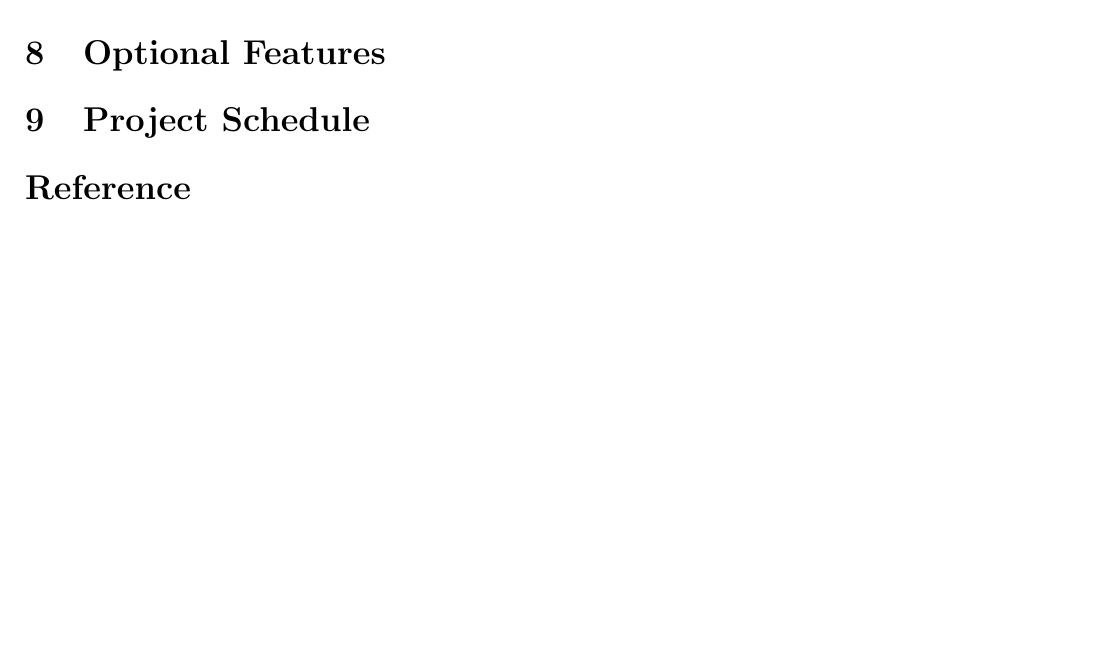
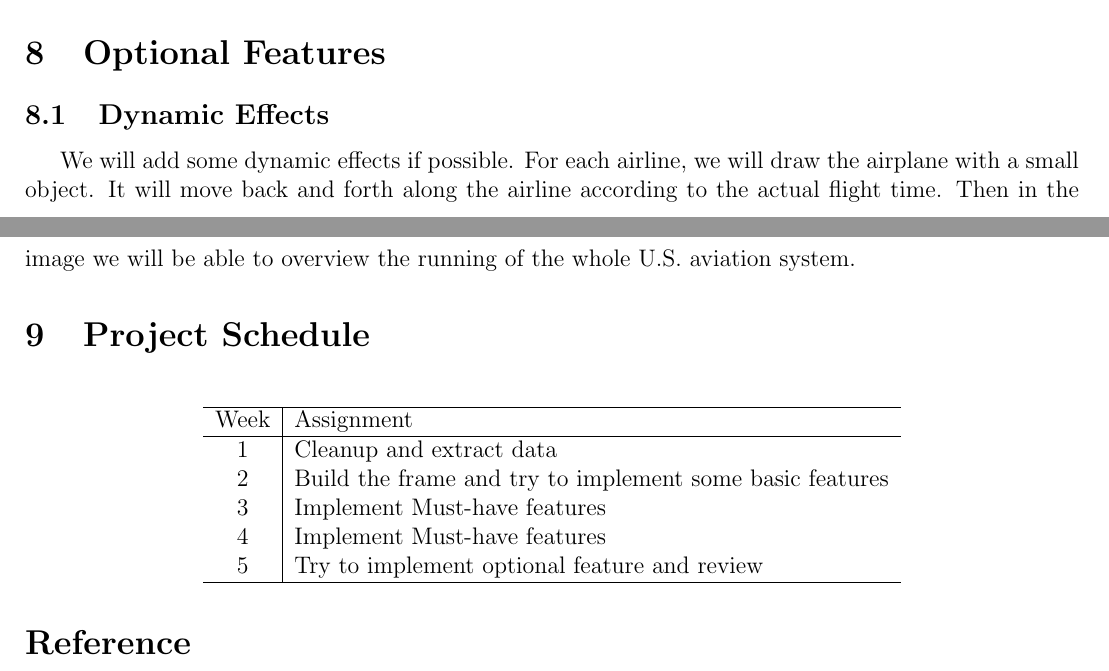
Before and after one commit to zhiwang93/visualization-for-data, a LaTeX document (proposal/proposal.tex): part of page 3 of 3 before the commit and two parts of pages 4 and 5 of 5 after it, the two joined at a grey line, cut so that both start at the same text, the shorter picture padded with empty space. Compiled offline with pdfLaTeX.

Commit message:
some supplement

```diff
--- a/proposal/proposal.tex
+++ b/proposal/proposal.tex
@@ -79,5 +97,21 @@ Under the map are serveral elaborate statistical charts which show the annual ch
 \section{Optional Features}
+    \subsection{Dynamic Effects}
+    We will add some dynamic effects if possible. For each airline, we will draw the airplane with a small object. It will move back and forth along the airline according to the actual flight time. Then in the image we will be able to overview the running of the whole U.S. aviation system.
 \section{Project Schedule}
+\begin{table}[H]
+\center
+  \begin{tabular}{c|l}
+  \hline
+  Week & Assignment\\
+  \hline
+  1 & Cleanup and extract data\\
+  2 & Build the frame and try to implement some basic features \\
+  3 & Implement Must-have features \\
+  4 & Implement Must-have features \\
+  5 & Try to implement optional feature and review\\
+  \hline
+\end{tabular}
+\end{table}
 
 
 
```
Also changed, not shown: proposal/Reference.bib (line endings or trailing spaces), proposal/proposal.bbl, proposal/proposal.pdf, proposal/source/Capture.PNG (added), proposal/source/airportConnection.PNG (added), proposal/proposal.tex (26 more changed lines), 8 other files.
